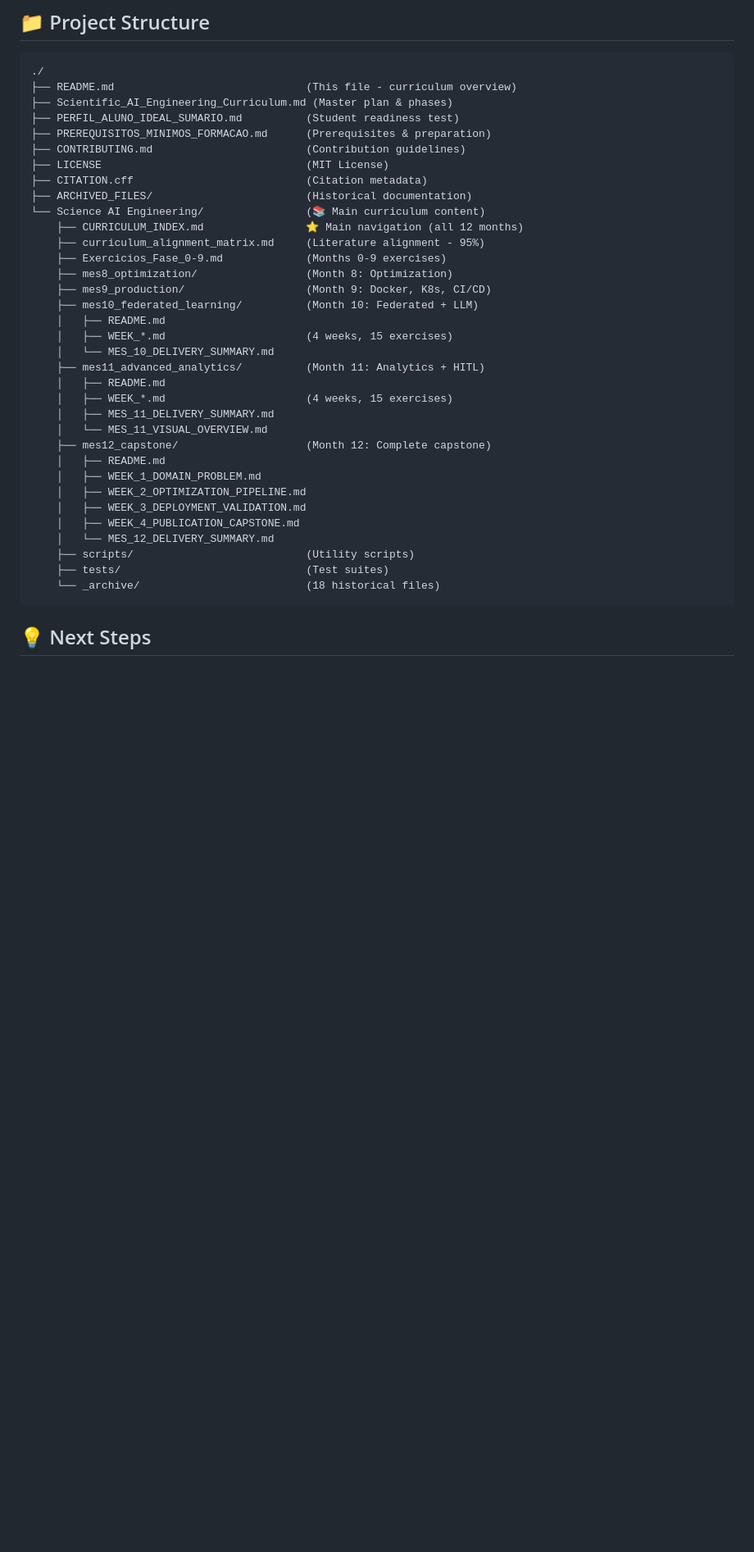
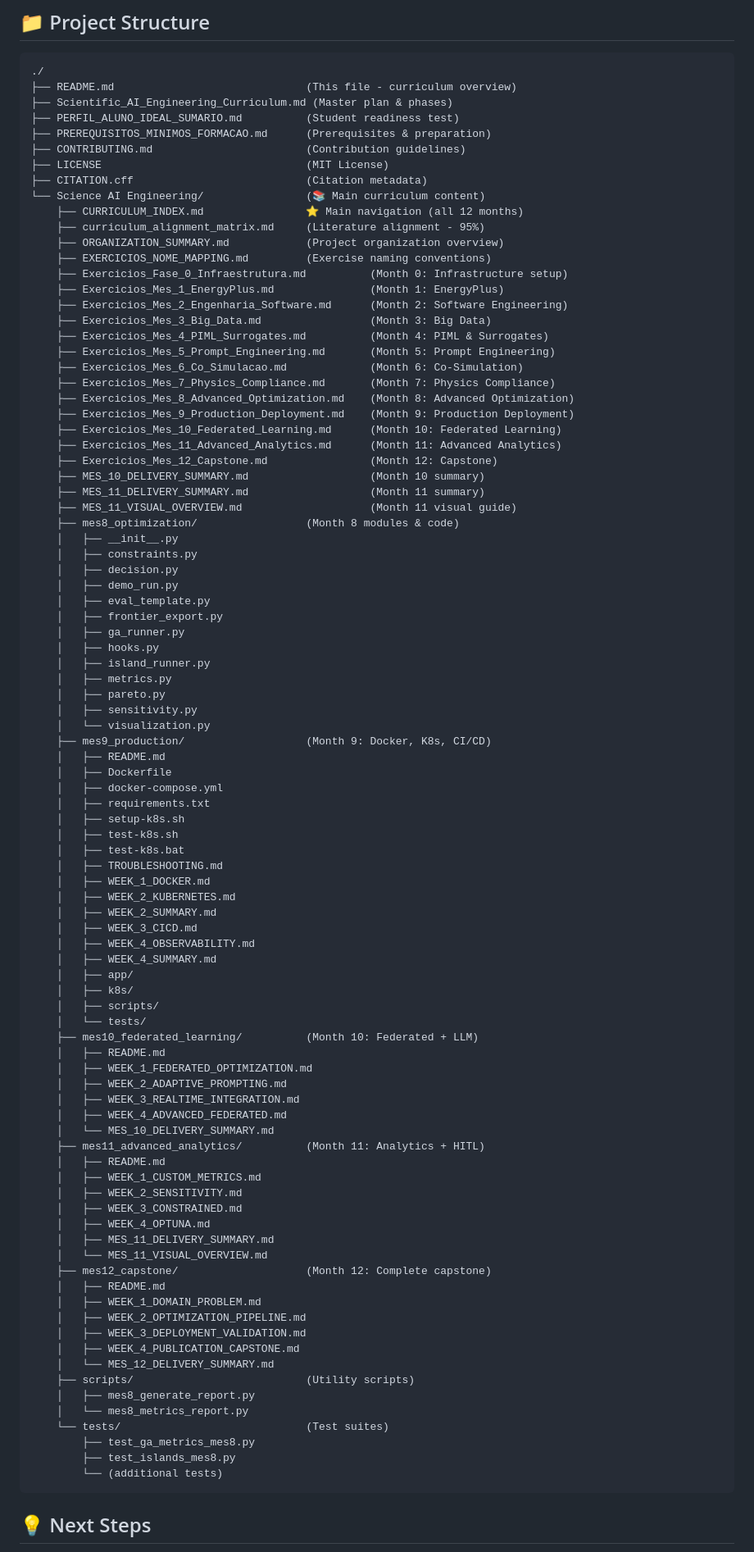
Before and after one commit to joao-petreche/ai-engineering-curriculum, a Markdown page: README.md, the part around one of its changes. Shown at 82% size. GitHub-like rendering; blank space fills up the shorter version.

Commit message:
Update project structure section: remove archived files and add current organization details

````diff
--- a/README.md
+++ b/README.md
@@ -252,20 +250,73 @@ Copy-Item -Path "C:\Users\joaop\Downloads\FAPESP\Training_12Meses" `
 ├── CONTRIBUTING.md                        (Contribution guidelines)
 ├── LICENSE                                (MIT License)
 ├── CITATION.cff                           (Citation metadata)
-├── ARCHIVED_FILES/                        (Historical documentation)
 └── Science AI Engineering/                (📚 Main curriculum content)
     ├── CURRICULUM_INDEX.md                ⭐ Main navigation (all 12 months)
     ├── curriculum_alignment_matrix.md     (Literature alignment - 95%)
-    ├── Exercicios_Fase_0-9.md             (Months 0-9 exercises)
-    ├── mes8_optimization/                 (Month 8: Optimization)
+    ├── ORGANIZATION_SUMMARY.md            (Project organization overview)
+    ├── EXERCICIOS_NOME_MAPPING.md         (Exercise naming conventions)
+    ├── Exercicios_Fase_0_Infraestrutura.md          (Month 0: Infrastructure setup)
+    ├── Exercicios_Mes_1_EnergyPlus.md               (Month 1: EnergyPlus)
+    ├── Exercicios_Mes_2_Engenharia_Software.md      (Month 2: Software Engineering)
+    ├── Exercicios_Mes_3_Big_Data.md                 (Month 3: Big Data)
+    ├── Exercicios_Mes_4_PIML_Surrogates.md          (Month 4: PIML & Surrogates)
+    ├── Exercicios_Mes_5_Prompt_Engineering.md       (Month 5: Prompt Engineering)
+    ├── Exercicios_Mes_6_Co_Simulacao.md             (Month 6: Co-Simulation)
+    ├── Exercicios_Mes_7_Physics_Compliance.md       (Month 7: Physics Compliance)
+    ├── Exercicios_Mes_8_Advanced_Optimization.md    (Month 8: Advanced Optimization)
+    ├── Exercicios_Mes_9_Production_Deployment.md    (Month 9: Production Deployment)
+    ├── Exercicios_Mes_10_Federated_Learning.md      (Month 10: Federated Learning)
+    ├── Exercicios_Mes_11_Advanced_Analytics.md      (Month 11: Advanced Analytics)
+    ├── Exercicios_Mes_12_Capstone.md                (Month 12: Capstone)
+    ├── MES_10_DELIVERY_SUMMARY.md                   (Month 10 summary)
+    ├── MES_11_DELIVERY_SUMMARY.md                   (Month 11 summary)
+    ├── MES_11_VISUAL_OVERVIEW.md                    (Month 11 visual guide)
+    ├── mes8_optimization/                 (Month 8 modules & code)
+    │   ├── __init__.py
+    │   ├── constraints.py
+    │   ├── decision.py
+    │   ├── demo_run.py
+    │   ├── eval_template.py
+    │   ├── frontier_export.py
+    │   ├── ga_runner.py
+    │   ├── hooks.py
+    │   ├── island_runner.py
+    │   ├── metrics.py
+    │   ├── pareto.py
+    │   ├── sensitivity.py
+    │   └── visualization.py
     ├── mes9_production/                   (Month 9: Docker, K8s, CI/CD)
+    │   ├── README.md
+    │   ├── Dockerfile
+    │   ├── docker-compose.yml
+    │   ├── requirements.txt
+    │   ├── setup-k8s.sh
+    │   ├── test-k8s.sh
+    │   ├── test-k8s.bat
+    │   ├── TROUBLESHOOTING.md
+    │   ├── WEEK_1_DOCKER.md
+    │   ├── WEEK_2_KUBERNETES.md
+    │   ├── WEEK_2_SUMMARY.md
+    │   ├── WEEK_3_CICD.md
+    │   ├── WEEK_4_OBSERVABILITY.md
+    │   ├── WEEK_4_SUMMARY.md
+    │   ├── app/
+    │   ├── k8s/
+    │   ├── scripts/
+    │   └── tests/
     ├── mes10_federated_learning/          (Month 10: Federated + LLM)
     │   ├── README.md
-    │   ├── WEEK_*.md                      (4 weeks, 15 exercises)
+    │   ├── WEEK_1_FEDERATED_OPTIMIZATION.md
+    │   ├── WEEK_2_ADAPTIVE_PROMPTING.md
+    │   ├── WEEK_3_REALTIME_INTEGRATION.md
+    │   ├── WEEK_4_ADVANCED_FEDERATED.md
     │   └── MES_10_DELIVERY_SUMMARY.md
     ├── mes11_advanced_analytics/          (Month 11: Analytics + HITL)
     │   ├── README.md
-    │   ├── WEEK_*.md                      (4 weeks, 15 exercises)
+    │   ├── WEEK_1_CUSTOM_METRICS.md
+    │   ├── WEEK_2_SENSITIVITY.md
+    │   ├── WEEK_3_CONSTRAINED.md
+    │   ├── WEEK_4_OPTUNA.md
     │   ├── MES_11_DELIVERY_SUMMARY.md
     │   └── MES_11_VISUAL_OVERVIEW.md
     ├── mes12_capstone/                    (Month 12: Complete capstone)
@@ -276,8 +327,12 @@ Copy-Item -Path "C:\Users\joaop\Downloads\FAPESP\Training_12Meses" `
     │   ├── WEEK_4_PUBLICATION_CAPSTONE.md
     │   └── MES_12_DELIVERY_SUMMARY.md
     ├── scripts/                           (Utility scripts)
-    ├── tests/                             (Test suites)
-    └── _archive/                          (18 historical files)
+    │   ├── mes8_generate_report.py
+    │   └── mes8_metrics_report.py
+    └── tests/                             (Test suites)
+        ├── test_ga_metrics_mes8.py
+        ├── test_islands_mes8.py
+        └── (additional tests)
 ```
 
 
````
Also changed, not shown: other parts of README.md (+1 -20 lines).
